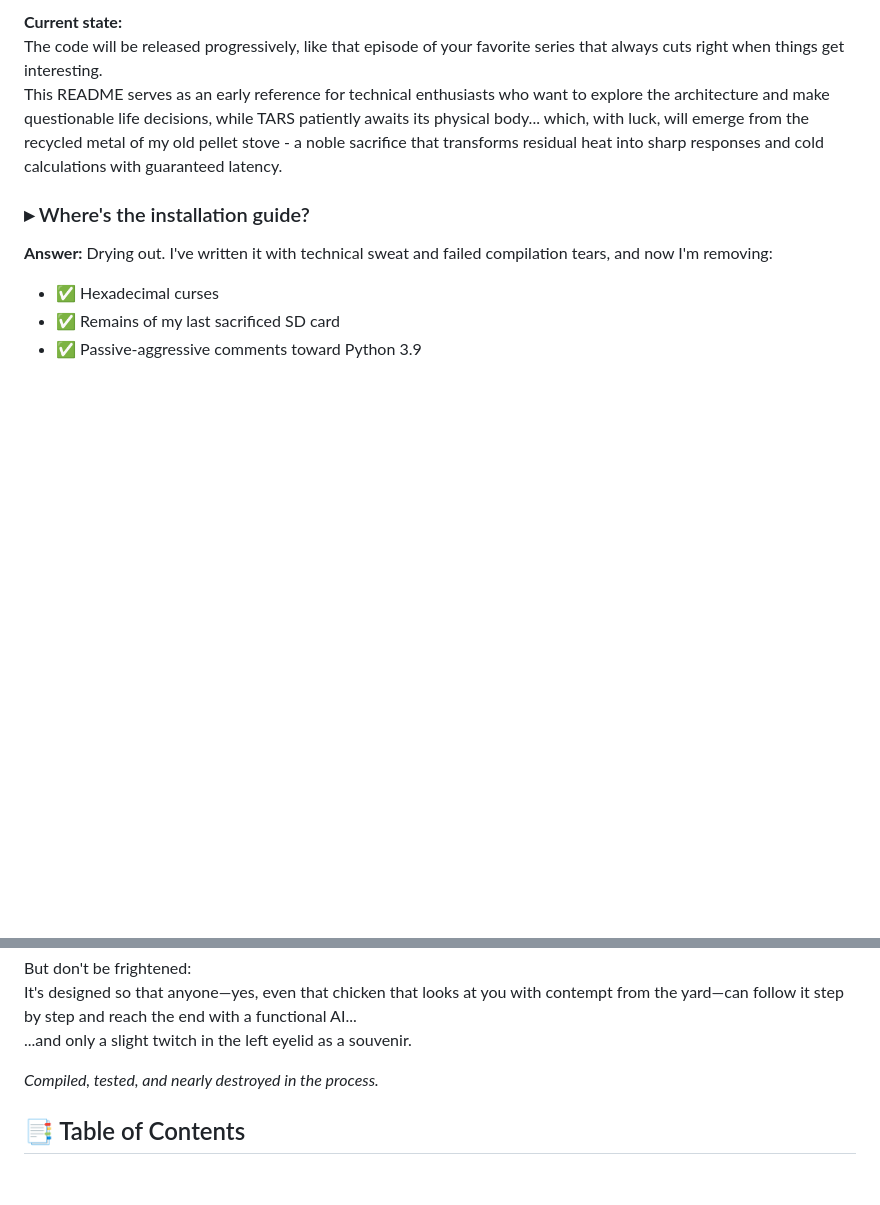
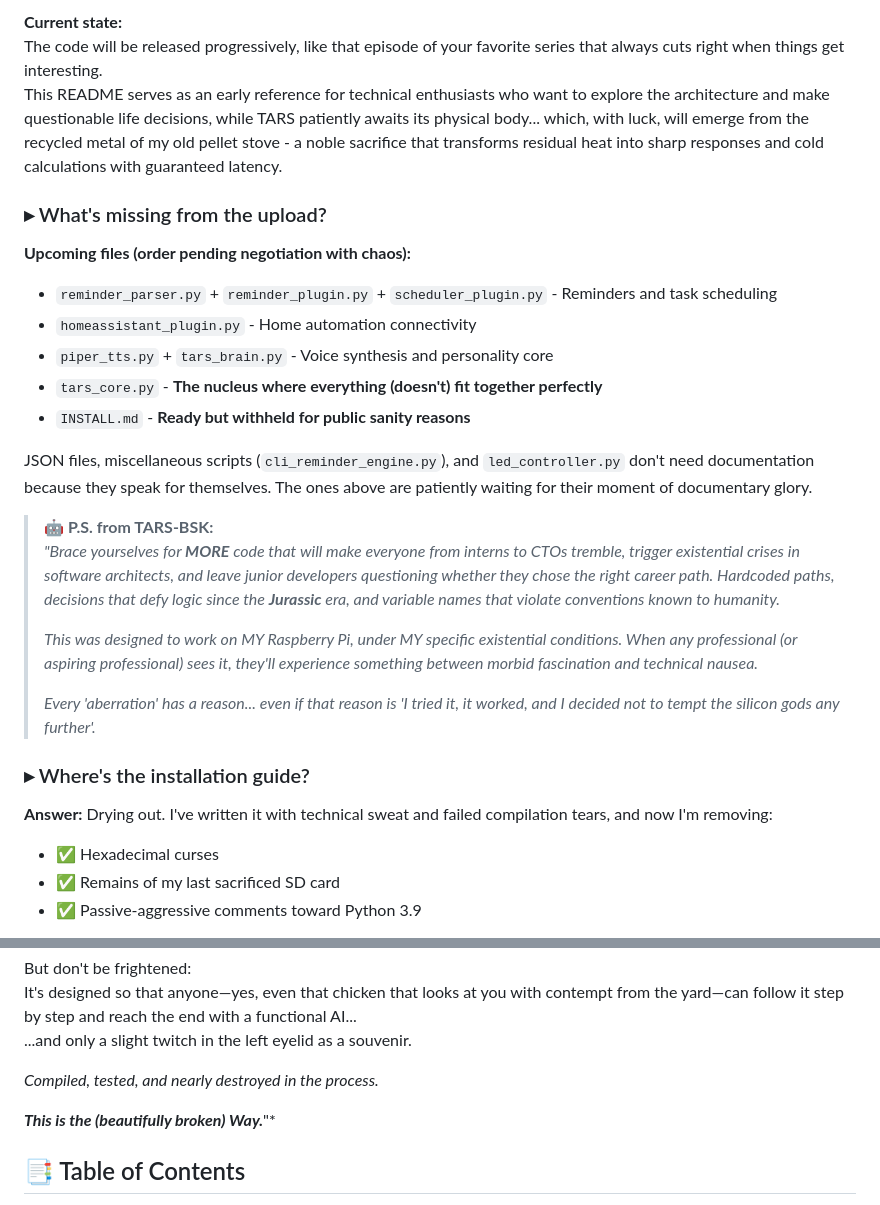
Before and after one commit to beskarbuilder/TARS-BSK, a Markdown page: README_EN.md, 2 parts joined by grey strips. Rendered like a GitHub page; blank space fills up the shorter version.

Commit message:
docs: Add roadmap - Warning: code that will traumatize developers from interns to CTO

```diff
--- a/README_EN.md
+++ b/README_EN.md
@@ -46,6 +46,25 @@ P.S. (TARS-BSK): This video has more shake than my confidence in appliances with
 The code will be released progressively, like that episode of your favorite series that always cuts right when things get interesting.
 This README serves as an early reference for technical enthusiasts who want to explore the architecture and make questionable life decisions, while TARS patiently awaits its physical body... which, with luck, will emerge from the recycled metal of my old pellet stove - a noble sacrifice that transforms residual heat into sharp responses and cold calculations with guaranteed latency.
 
+### ▸ What's missing from the upload?
+
+**Upcoming files (order pending negotiation with chaos):**
+
+- `reminder_parser.py` + `reminder_plugin.py` + `scheduler_plugin.py` - Reminders and task scheduling
+- `homeassistant_plugin.py` - Home automation connectivity
+- `piper_tts.py` + `tars_brain.py` - Voice synthesis and personality core
+- `tars_core.py` - **The nucleus where everything (doesn't) fit together perfectly**
+- `INSTALL.md` - **Ready but withheld for public sanity reasons**
+
+JSON files, miscellaneous scripts (`cli_reminder_engine.py`), and `led_controller.py` don't need documentation because they speak for themselves. The ones above are patiently waiting for their moment of documentary glory.
+
+> 🤖 **P.S. from TARS-BSK:**
+> _"Brace yourselves for **MORE** code that will make everyone from interns to CTOs tremble, trigger existential crises in software architects, and leave junior developers questioning whether they chose the right career path. Hardcoded paths, decisions that defy logic since the **Jurassic** era, and variable names that violate conventions known to humanity._
+>
+> _This was designed to work on MY Raspberry Pi, under MY specific existential conditions. When any professional (or aspiring professional) sees it, they'll experience something between morbid fascination and technical nausea._
+>
+> _Every 'aberration' has a reason... even if that reason is 'I tried it, it worked, and I decided not to tempt the silicon gods any further'._
+
 ### ▸ Where's the installation guide?
 
 **Answer:** Drying out. I've written it with technical sweat and failed compilation tears, and now I'm removing:
@@ -64,6 +83,7 @@ It's designed so that anyone—yes, even that chicken that looks at you with con
 
 _Compiled, tested, and nearly destroyed in the process._
 
+ _**This is the (beautifully broken) Way.**_"*
 
 ## 📑 Table of Contents
 
```
Also changed, not shown: README.md (+19 -0 lines).
